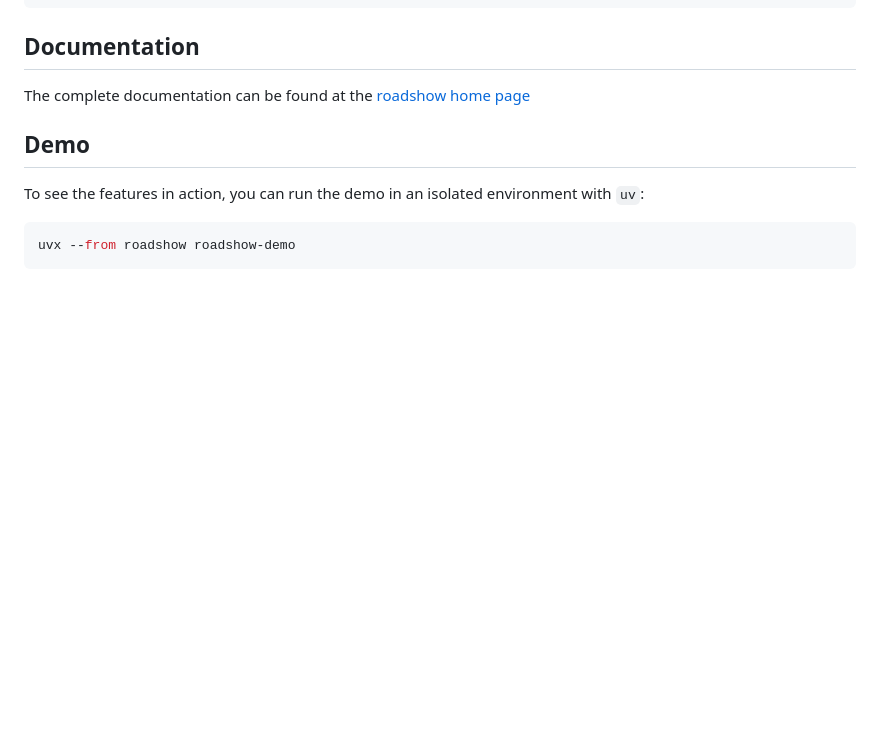
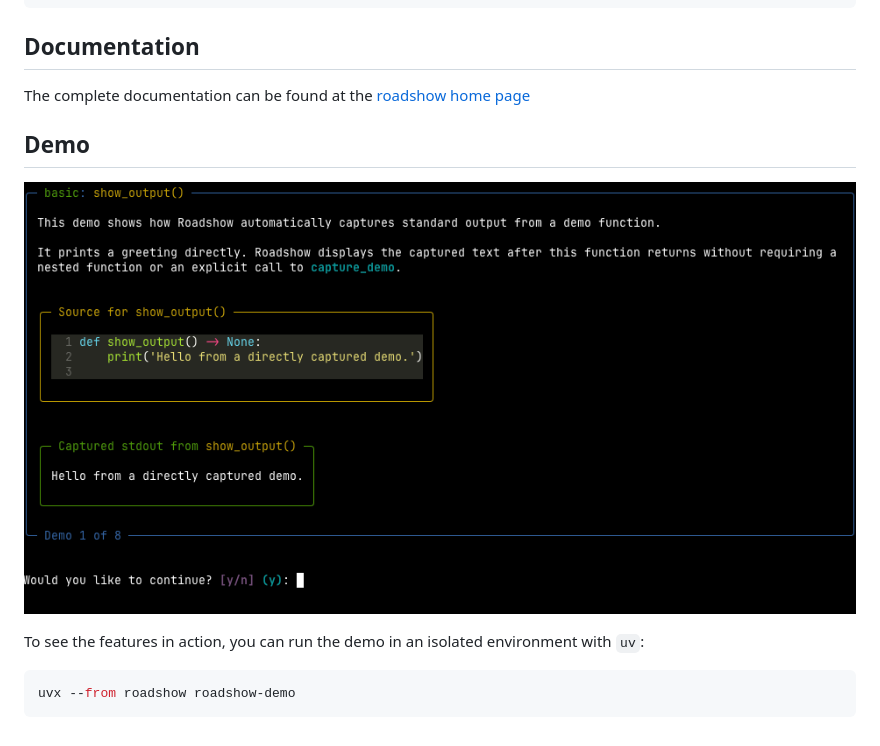
Before and after one commit to dusktreader/roadshow, a Markdown page: README.md, the part around one of its changes. Drawn GitHub-style; pictures changed too: docs/source/static/roadshow-screenshot.png (added); blank space fills up the shorter version.

````diff
--- a/README.md
+++ b/README.md
@@ -28,6 +28,8 @@ The complete documentation can be found at the
 
 ## Demo
 
+![roadshow-screenshot](https://raw.githubusercontent.com/dusktreader/roadshow/main/docs/source/static/roadshow-screenshot.png)
+
 To see the features in action, you can run the demo in an isolated environment with `uv`:
 
 ```shell
````
Also changed, not shown: other parts of README.md (+1 -1 lines), CHANGELOG.md (+12 -0 lines), docs/source/index.md (+7 -1 lines), 3 other files.
